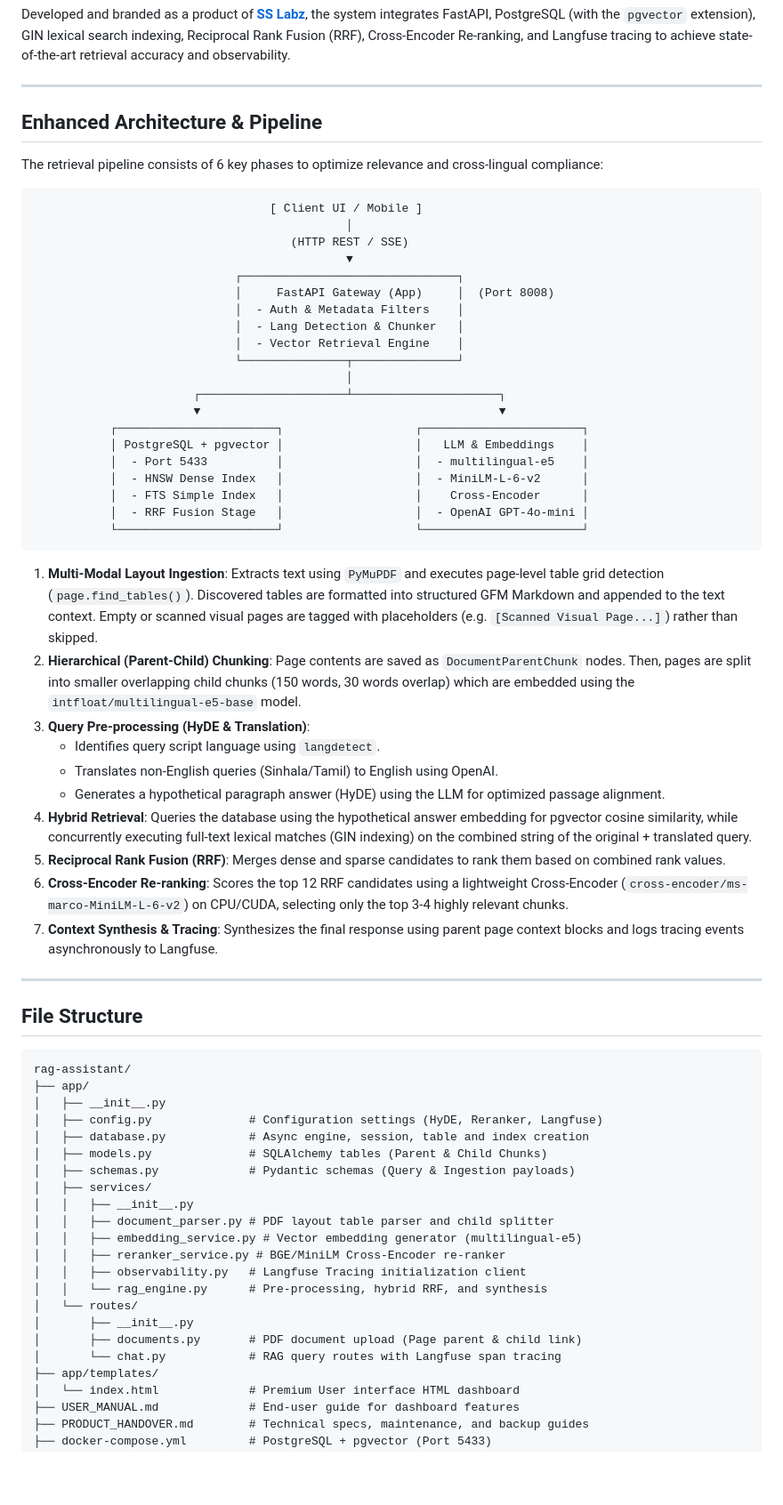
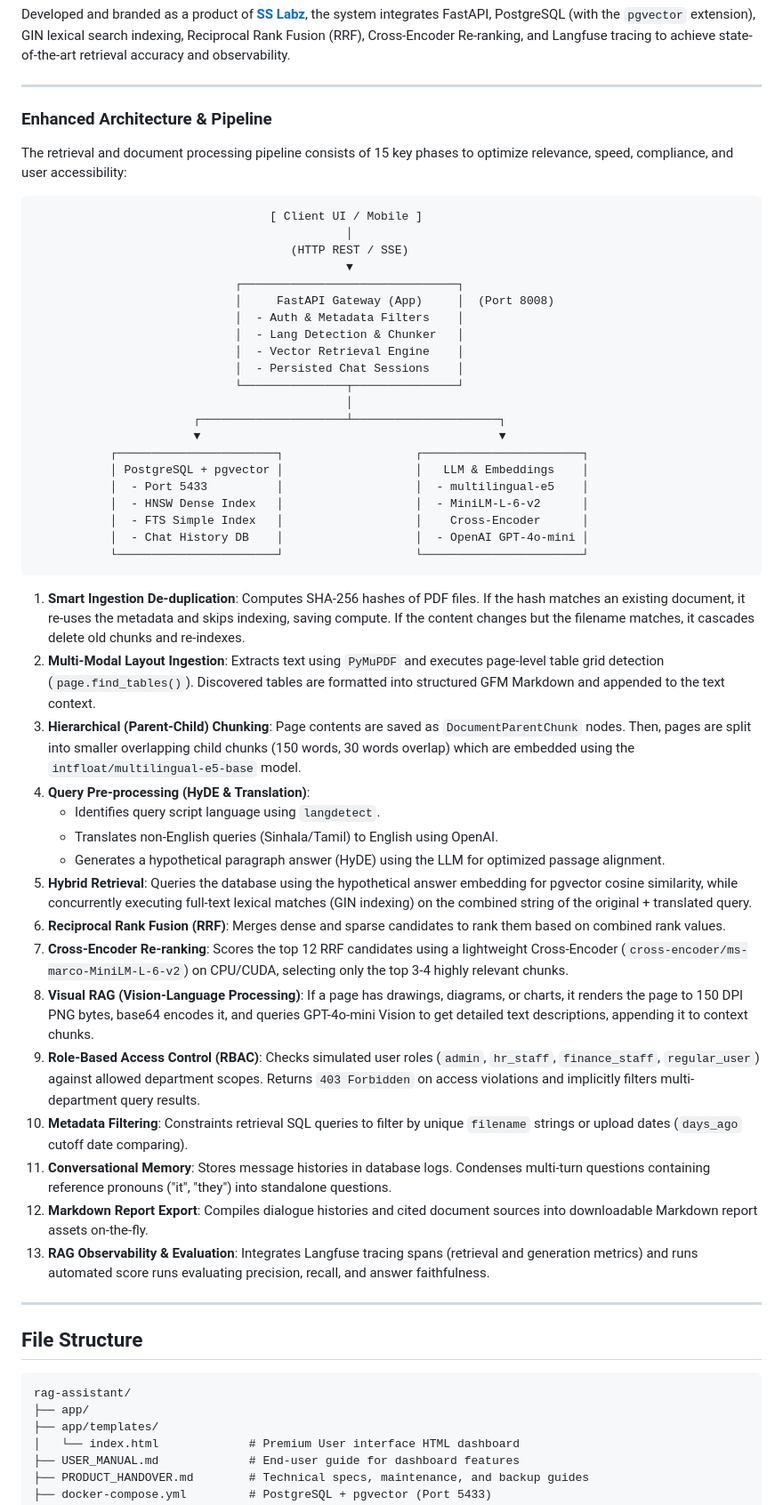
Before and after one commit to SadeepSachintha/DocuTrace-AI, a Markdown page: README.md, the part around one of its changes. Shown at 89% size. GitHub-like rendering; blank space fills up the shorter version.

Commit message:
docs: update README with expanded pipeline phases, new functional features, and verification test suite documentation

````diff
--- a/README.md
+++ b/README.md
@@ -6,9 +6,9 @@ Developed and branded as a product of **[SS Labz](https://ss-labz.pages.dev/)**,
 
 ---
 
-## Enhanced Architecture & Pipeline
+### Enhanced Architecture & Pipeline
 
-The retrieval pipeline consists of 6 key phases to optimize relevance and cross-lingual compliance:
+The retrieval and document processing pipeline consists of 15 key phases to optimize relevance, speed, compliance, and user accessibility:
 
 ```text
                                   [ Client UI / Mobile ]
@@ -20,6 +20,7 @@ The retrieval pipeline consists of 6 key phases to optimize relevance and cross-
                              │  - Auth & Metadata Filters    │
                              │  - Lang Detection & Chunker   │
                              │  - Vector Retrieval Engine    │
+                             │  - Persisted Chat Sessions    │
                              └───────────────┬───────────────┘
                                              │
                        ┌─────────────────────┴─────────────────────┐
@@ -29,20 +30,26 @@ The retrieval pipeline consists of 6 key phases to optimize relevance and cross-
            │  - Port 5433          │                   │  - multilingual-e5    │
            │  - HNSW Dense Index   │                   │  - MiniLM-L-6-v2      │
            │  - FTS Simple Index   │                   │    Cross-Encoder      │
-           │  - RRF Fusion Stage   │                   │  - OpenAI GPT-4o-mini │
+           │  - Chat History DB    │                   │  - OpenAI GPT-4o-mini │
            └───────────────────────┘                   └───────────────────────┘
 ```
 
-1. **Multi-Modal Layout Ingestion**: Extracts text using `PyMuPDF` and executes page-level table grid detection (`page.find_tables()`). Discovered tables are formatted into structured GFM Markdown and appended to the text context. Empty or scanned visual pages are tagged with placeholders (e.g. `[Scanned Visual Page...]`) rather than skipped.
-2. **Hierarchical (Parent-Child) Chunking**: Page contents are saved as `DocumentParentChunk` nodes. Then, pages are split into smaller overlapping child chunks (150 words, 30 words overlap) which are embedded using the `intfloat/multilingual-e5-base` model.
-3. **Query Pre-processing (HyDE & Translation)**:
+1. **Smart Ingestion De-duplication**: Computes SHA-256 hashes of PDF files. If the hash matches an existing document, it re-uses the metadata and skips indexing, saving compute. If the content changes but the filename matches, it cascades delete old chunks and re-indexes.
+2. **Multi-Modal Layout Ingestion**: Extracts text using `PyMuPDF` and executes page-level table grid detection (`page.find_tables()`). Discovered tables are formatted into structured GFM Markdown and appended to the text context.
+3. **Hierarchical (Parent-Child) Chunking**: Page contents are saved as `DocumentParentChunk` nodes. Then, pages are split into smaller overlapping child chunks (150 words, 30 words overlap) which are embedded using the `intfloat/multilingual-e5-base` model.
+4. **Query Pre-processing (HyDE & Translation)**:
    - Identifies query script language using `langdetect`.
    - Translates non-English queries (Sinhala/Tamil) to English using OpenAI.
    - Generates a hypothetical paragraph answer (HyDE) using the LLM for optimized passage alignment.
-4. **Hybrid Retrieval**: Queries the database using the hypothetical answer embedding for pgvector cosine similarity, while concurrently executing full-text lexical matches (GIN indexing) on the combined string of the original + translated query.
-5. **Reciprocal Rank Fusion (RRF)**: Merges dense and sparse candidates to rank them based on combined rank values.
-6. **Cross-Encoder Re-ranking**: Scores the top 12 RRF candidates using a lightweight Cross-Encoder (`cross-encoder/ms-marco-MiniLM-L-6-v2`) on CPU/CUDA, selecting only the top 3-4 highly relevant chunks.
-7. **Context Synthesis & Tracing**: Synthesizes the final response using parent page context blocks and logs tracing events asynchronously to Langfuse.
+5. **Hybrid Retrieval**: Queries the database using the hypothetical answer embedding for pgvector cosine similarity, while concurrently executing full-text lexical matches (GIN indexing) on the combined string of the original + translated query.
+6. **Reciprocal Rank Fusion (RRF)**: Merges dense and sparse candidates to rank them based on combined rank values.
+7. **Cross-Encoder Re-ranking**: Scores the top 12 RRF candidates using a lightweight Cross-Encoder (`cross-encoder/ms-marco-MiniLM-L-6-v2`) on CPU/CUDA, selecting only the top 3-4 highly relevant chunks.
+8. **Visual RAG (Vision-Language Processing)**: If a page has drawings, diagrams, or charts, it renders the page to 150 DPI PNG bytes, base64 encodes it, and queries GPT-4o-mini Vision to get detailed text descriptions, appending it to context chunks.
+9. **Role-Based Access Control (RBAC)**: Checks simulated user roles (`admin`, `hr_staff`, `finance_staff`, `regular_user`) against allowed department scopes. Returns `403 Forbidden` on access violations and implicitly filters multi-department query results.
+10. **Metadata Filtering**: Constraints retrieval SQL queries to filter by unique `filename` strings or upload dates (`days_ago` cutoff date comparing).
+11. **Conversational Memory**: Stores message histories in database logs. Condenses multi-turn questions containing reference pronouns ("it", "they") into standalone questions.
+12. **Markdown Report Export**: Compiles dialogue histories and cited document sources into downloadable Markdown report assets on-the-fly.
+13. **RAG Observability & Evaluation**: Integrates Langfuse tracing spans (retrieval and generation metrics) and runs automated score runs evaluating precision, recall, and answer faithfulness.
 
 ---
 
@@ -51,22 +58,6 @@ The retrieval pipeline consists of 6 key phases to optimize relevance and cross-
 ```text
 rag-assistant/
 ├── app/
-│   ├── __init__.py
-│   ├── config.py              # Configuration settings (HyDE, Reranker, Langfuse)
-│   ├── database.py            # Async engine, session, table and index creation
-│   ├── models.py              # SQLAlchemy tables (Parent & Child Chunks)
-│   ├── schemas.py             # Pydantic schemas (Query & Ingestion payloads)
-│   ├── services/
-│   │   ├── __init__.py
-│   │   ├── document_parser.py # PDF layout table parser and child splitter
-│   │   ├── embedding_service.py # Vector embedding generator (multilingual-e5)
-│   │   ├── reranker_service.py # BGE/MiniLM Cross-Encoder re-ranker
-│   │   ├── observability.py   # Langfuse Tracing initialization client
-│   │   └── rag_engine.py      # Pre-processing, hybrid RRF, and synthesis
-│   └── routes/
-│       ├── __init__.py
-│       ├── documents.py       # PDF document upload (Page parent & child link)
-│       └── chat.py            # RAG query routes with Langfuse span tracing
 ├── app/templates/
 │   └── index.html             # Premium User interface HTML dashboard
 ├── USER_MANUAL.md             # End-user guide for dashboard features
````
Also changed, not shown: other parts of README.md (+20 -11 lines).
